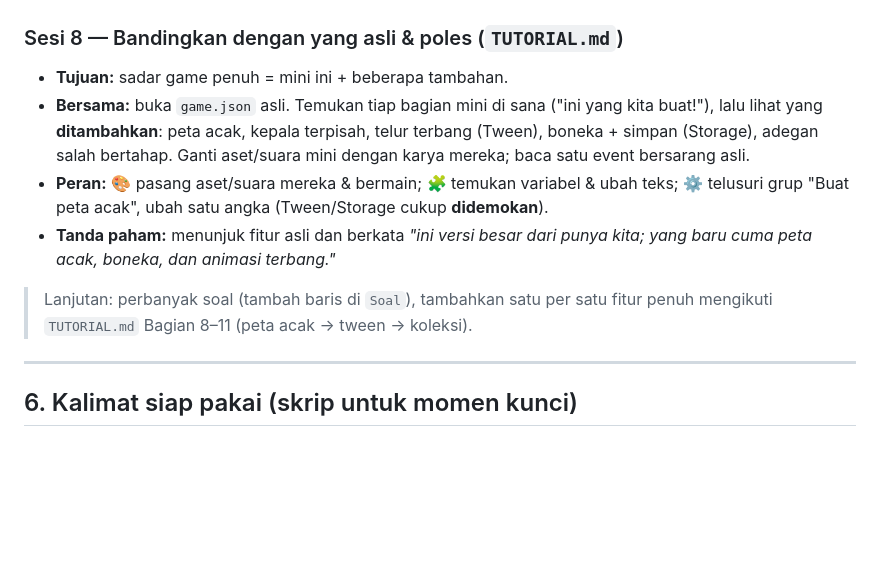
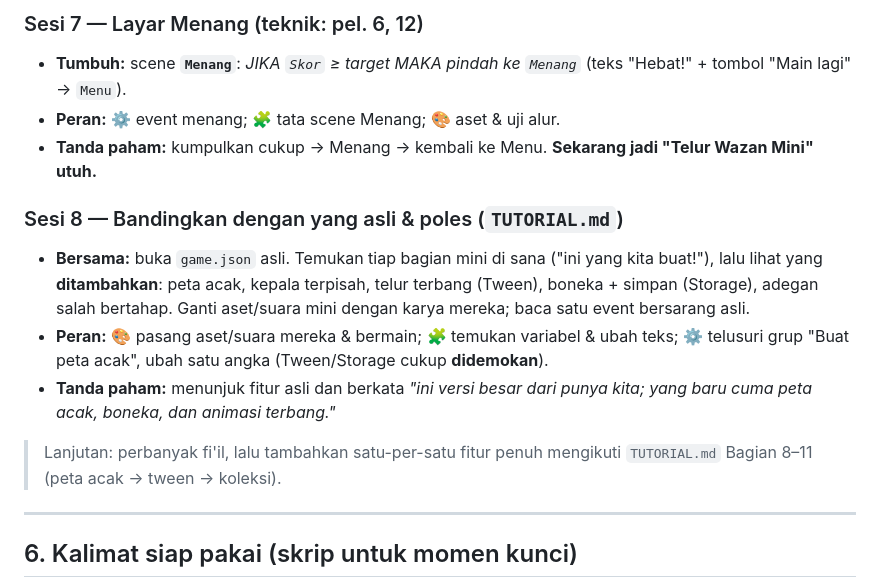
Before and after one commit to ihfazhillah/poc-game-shorof, a Markdown page: PANDUAN-MENGAJAR.md, the part around one of its changes. Drawn GitHub-style; blank space fills up the shorter version.

```diff
--- a/PANDUAN-MENGAJAR.md
+++ b/PANDUAN-MENGAJAR.md
@@ -251,6 +255,10 @@ memperbanyak soal — persis seperti game penuh.)*
+### Sesi 7 — Layar Menang (teknik: pel. 6, 12)
+- **Tumbuh:** scene **`Menang`**: *JIKA `Skor` ≥ target MAKA pindah ke `Menang`* (teks "Hebat!" +
+  tombol "Main lagi" → `Menu`).
+- **Peran:** ⚙️ event menang; 🧩 tata scene Menang; 🎨 aset & uji alur.
+- **Tanda paham:** kumpulkan cukup → Menang → kembali ke Menu. **Sekarang jadi "Telur Wazan Mini" utuh.**
 
 ### Sesi 8 — Bandingkan dengan yang asli & poles (`TUTORIAL.md`)
-- **Tujuan:** sadar game penuh = mini ini + beberapa tambahan.
 - **Bersama:** buka `game.json` asli. Temukan tiap bagian mini di sana ("ini yang kita buat!"), lalu
   lihat yang **ditambahkan**: peta acak, kepala terpisah, telur terbang (Tween), boneka + simpan
   (Storage), adegan salah bertahap. Ganti aset/suara mini dengan karya mereka; baca satu event
@@ -260,8 +268,8 @@ memperbanyak soal — persis seperti game penuh.)*
 - **Tanda paham:** menunjuk fitur asli dan berkata *"ini versi besar dari punya kita; yang baru cuma
   peta acak, boneka, dan animasi terbang."*
 
-> Lanjutan: perbanyak soal (tambah baris di `Soal`), tambahkan satu per satu fitur penuh mengikuti
-> `TUTORIAL.md` Bagian 8–11 (peta acak → tween → koleksi).
+> Lanjutan: perbanyak fi'il, lalu tambahkan satu-per-satu fitur penuh mengikuti `TUTORIAL.md`
+> Bagian 8–11 (peta acak → tween → koleksi).
 
 ---
 
```
Also changed, not shown: other parts of PANDUAN-MENGAJAR.md (+53 -49 lines).
